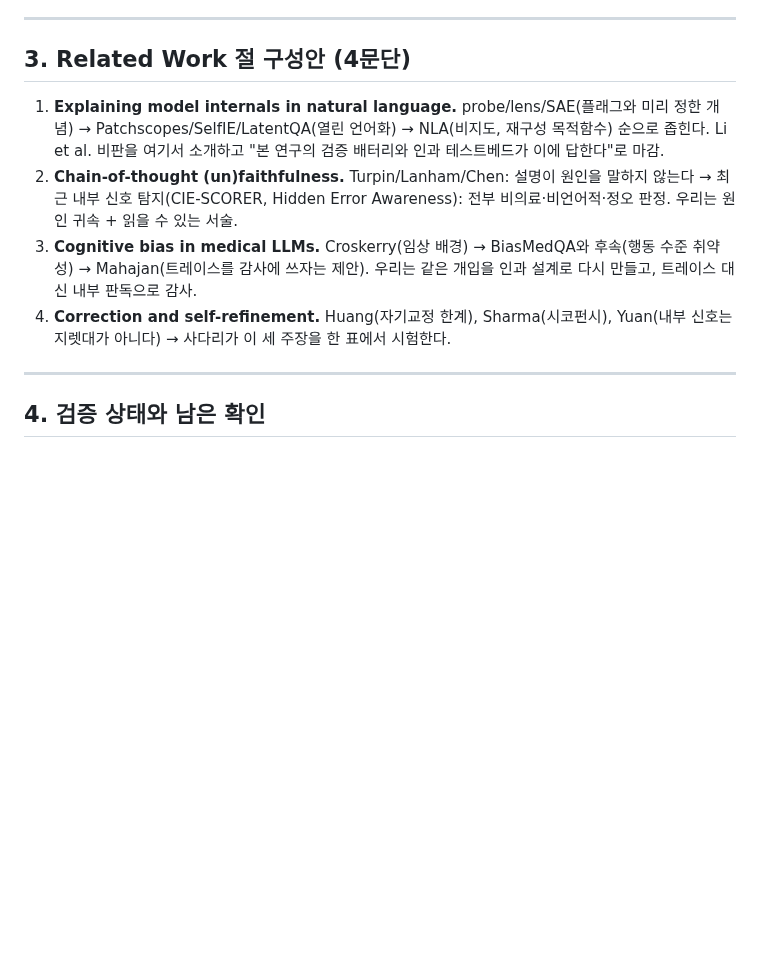
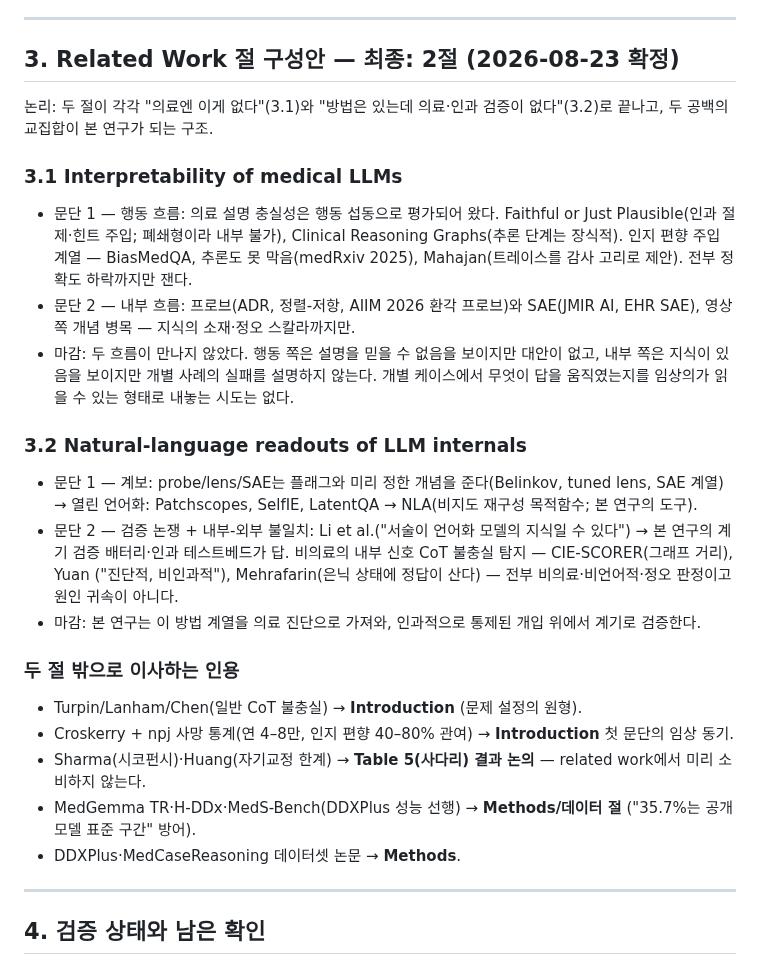
Before and after one commit to 0914eagle/medical_nla, a Markdown page: docs/related_work_2026-08-23.md, the part around the change. Rendered like a GitHub page; blank space fills up the shorter version.

Commit message:
Settle related work as two sections whose gaps intersect at the paper
3.1 medical interpretability ends at 'nobody reads what moved a case';
3.2 natural-language readouts ends at 'never medical, never causally
verified'. Everything else moves to intro, methods, or the ladder
discussion instead of being spent early.

Co-Authored-By: Claude Fable 5 <noreply@anthropic.com>
Claude-Session: https://claude.ai/code/session_01KETxpqoHJG6Ghu68pdr4QC

```diff
--- a/docs/related_work_2026-08-23.md
+++ b/docs/related_work_2026-08-23.md
@@ -169,21 +169,48 @@ MCR을 쓰게 되면: Wu et al. **MedCaseReasoning**, arXiv:2505.11733 (Stanford
 
 ---
 
-## 3. Related Work 절 구성안 (4문단)
+## 3. Related Work 절 구성안 — 최종: 2절 (2026-08-23 확정)
 
-1. **Explaining model internals in natural language.** probe/lens/SAE(플래그와
-   미리 정한 개념) → Patchscopes/SelfIE/LatentQA(열린 언어화) → NLA(비지도,
-   재구성 목적함수) 순으로 좁힌다. Li et al. 비판을 여기서 소개하고 "본
-   연구의 검증 배터리와 인과 테스트베드가 이에 답한다"로 마감.
-2. **Chain-of-thought (un)faithfulness.** Turpin/Lanham/Chen: 설명이 원인을
-   말하지 않는다 → 최근 내부 신호 탐지(CIE-SCORER, Hidden Error Awareness):
-   전부 비의료·비언어적·정오 판정. 우리는 원인 귀속 + 읽을 수 있는 서술.
-3. **Cognitive bias in medical LLMs.** Croskerry(임상 배경) → BiasMedQA와
-   후속(행동 수준 취약성) → Mahajan(트레이스를 감사에 쓰자는 제안). 우리는
-   같은 개입을 인과 설계로 다시 만들고, 트레이스 대신 내부 판독으로 감사.
-4. **Correction and self-refinement.** Huang(자기교정 한계), Sharma(시코펀시),
-   Yuan(내부 신호는 지렛대가 아니다) → 사다리가 이 세 주장을 한 표에서
-   시험한다.
+논리: 두 절이 각각 "의료엔 이게 없다"(3.1)와 "방법은 있는데 의료·인과
+검증이 없다"(3.2)로 끝나고, 두 공백의 교집합이 본 연구가 되는 구조.
+
+### 3.1 Interpretability of medical LLMs
+
+- 문단 1 — 행동 흐름: 의료 설명 충실성은 행동 섭동으로 평가되어 왔다.
+  Faithful or Just Plausible(인과 절제·힌트 주입; 폐쇄형이라 내부 불가),
+  Clinical Reasoning Graphs(추론 단계는 장식적). 인지 편향 주입 계열 —
+  BiasMedQA, 추론도 못 막음(medRxiv 2025), Mahajan(트레이스를 감사 고리로
+  제안). 전부 정확도 하락까지만 잰다.
+- 문단 2 — 내부 흐름: 프로브(ADR, 정렬-저항, AIIM 2026 환각 프로브)와
+  SAE(JMIR AI, EHR SAE), 영상 쪽 개념 병목 — 지식의 소재·정오 스칼라까지만.
+- 마감: 두 흐름이 만나지 않았다. 행동 쪽은 설명을 믿을 수 없음을 보이지만
+  대안이 없고, 내부 쪽은 지식이 있음을 보이지만 개별 사례의 실패를
+  설명하지 않는다. 개별 케이스에서 무엇이 답을 움직였는지를 임상의가
+  읽을 수 있는 형태로 내놓는 시도는 없다.
+
+### 3.2 Natural-language readouts of LLM internals
+
+- 문단 1 — 계보: probe/lens/SAE는 플래그와 미리 정한 개념을 준다(Belinkov,
+  tuned lens, SAE 계열) → 열린 언어화: Patchscopes, SelfIE, LatentQA →
+  NLA(비지도 재구성 목적함수; 본 연구의 도구).
+- 문단 2 — 검증 논쟁 + 내부-외부 불일치: Li et al.("서술이 언어화 모델의
+  지식일 수 있다") → 본 연구의 계기 검증 배터리·인과 테스트베드가 답.
+  비의료의 내부 신호 CoT 불충실 탐지 — CIE-SCORER(그래프 거리), Yuan
+  ("진단적, 비인과적"), Mehrafarin(은닉 상태에 정답이 산다) — 전부
+  비의료·비언어적·정오 판정이고 원인 귀속이 아니다.
+- 마감: 본 연구는 이 방법 계열을 의료 진단으로 가져와, 인과적으로 통제된
+  개입 위에서 계기로 검증한다.
+
+### 두 절 밖으로 이사하는 인용
+
+- Turpin/Lanham/Chen(일반 CoT 불충실) → **Introduction** (문제 설정의 원형).
+- Croskerry + npj 사망 통계(연 4–8만, 인지 편향 40–80% 관여) →
+  **Introduction** 첫 문단의 임상 동기.
+- Sharma(시코펀시)·Huang(자기교정 한계) → **Table 5(사다리) 결과 논의** —
+  related work에서 미리 소비하지 않는다.
+- MedGemma TR·H-DDx·MedS-Bench(DDXPlus 성능 선행) → **Methods/데이터 절**
+  ("35.7%는 공개 모델 표준 구간" 방어).
+- DDXPlus·MedCaseReasoning 데이터셋 논문 → **Methods**.
 
 ---
 
```
